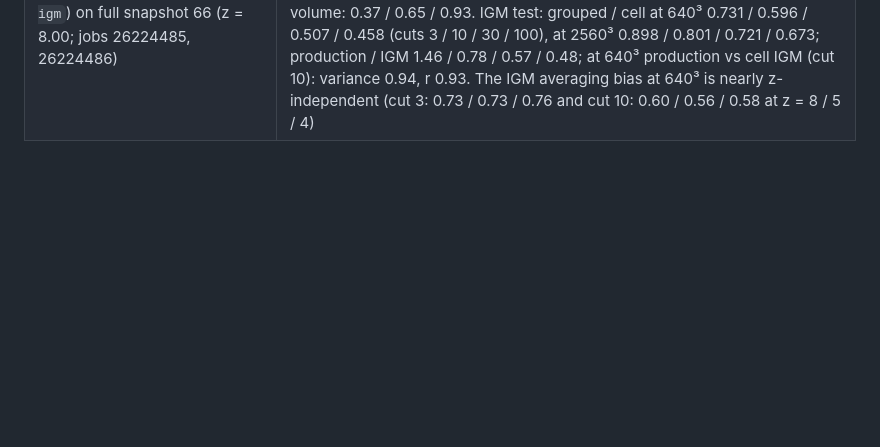
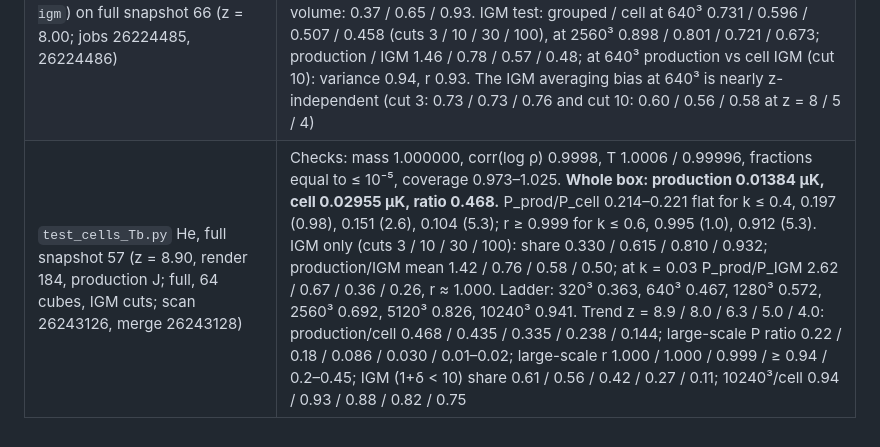
Before and after one commit to changhyun-cho-nyu/21cm-codes, a Markdown page: JALPHA_NOTES.md, the part around the change. GitHub-like rendering; blank space fills up the shorter version.

Commit message:
Record the cell-level He run at full snapshot 57 (z = 8.9) and the five-redshift trend
Co-Authored-By: Claude Opus 5.5 <noreply@anthropic.com>

```diff
--- a/JALPHA_NOTES.md
+++ b/JALPHA_NOTES.md
@@ -386,3 +386,4 @@ Its AGN-SED finding (#3) is fixed (2.3 above). Its helium-coupling finding (#10,
 | `decompose_cells_He.py --igm` on Lumina, full snapshot 116 (z = 5.00, 64 cubes; job 26199067) | IGM share 0.138 / 0.264 / 0.411 / 0.614 (cuts 3 / 10 / 30 / 100). Grouped / cell: cut 3: 320³ 0.677, 640³ **0.727**, 1280³ 0.802, 2560³ 0.890; cut 10: 0.505, **0.564**, 0.655, 0.777; cut 30: 0.381, 0.438, 0.529, 0.660; cut 100: 0.282, 0.332, 0.415, 0.544 (± ≤ 0.002). Production / IGM: 1.71 / 0.895 / 0.575 / 0.385 (whole box 0.887 for cut 10). At 640³, variance ratio / r: grouped IGM vs cell IGM 0.50/0.97, 0.24/0.97, 0.11/0.96, 0.05/0.94; production vs cell IGM 27.7/0.42, 3.1/0.65, 0.65/0.81, 0.14/0.92. The IGM averaging bias is about the same as at z = 4 (640³: 0.73 and 0.56 for cuts 3 and 10, vs 0.76 and 0.58); the z = 6.3 cube IGM test was lost (scan files removed while it ran) |
 | `test_cells_Tb.py` He, full snapshot 66 (z = 8.00, render 209, production J; full, 64 cubes, IGM cuts; scan 26224452, merge 26224481) | Checks: mass 1.000000, corr(log ρ) 0.9998, T 1.0004 / 0.99997, x_HII and f_HeII means equal to 10⁻⁵, coverage 0.972–1.026. **Whole box: production 0.01917 µK, cell 0.04411 µK, ratio 0.435.** P_prod/P_cell 0.174–0.183 flat for k ≤ 0.3, 0.148 (0.98), 0.104 (2.6), 0.074 (5.3); r 0.9999 (0.02) … 0.999 (0.3), 0.989 (1.0), 0.909 (5.3). IGM only (cuts 3 / 10 / 30 / 100): share 0.298 / 0.560 / 0.767 / 0.912; production/IGM mean 1.46 / 0.78 / 0.57 / 0.48; at k = 0.03 P_prod/P_IGM 2.78 / 0.71 / 0.34 / 0.23, r ≈ 1.000. Ladder: 320³ 0.353, 640³ 0.435, 1280³ 0.530, 2560³ 0.652, 5120³ 0.797, 10240³ 0.928 |
 | `decompose_cells_He.py` (+ `--igm`) on full snapshot 66 (z = 8.00; jobs 26224485, 26224486) | Cell-level 0.0460 µK (cubes). Shares of the mean / variance by 1+δ: < 1 0.075 / 0.010; 1–10 0.485 / 0.257; 10–100 0.352 / 0.510; 100–1000 0.088 / 0.223. n_H 0.01–0.106: 0.117; star-forming 0.0002. T < 10³ K: 68% of the volume, no signal (neutral, no He II); 1–2×10⁴ K 0.757. Brightest 0.1% / 1% / 10% of the volume: 0.37 / 0.65 / 0.93. IGM test: grouped / cell at 640³ 0.731 / 0.596 / 0.507 / 0.458 (cuts 3 / 10 / 30 / 100), at 2560³ 0.898 / 0.801 / 0.721 / 0.673; production / IGM 1.46 / 0.78 / 0.57 / 0.48; at 640³ production vs cell IGM (cut 10): variance 0.94, r 0.93. The IGM averaging bias at 640³ is nearly z-independent (cut 3: 0.73 / 0.73 / 0.76 and cut 10: 0.60 / 0.56 / 0.58 at z = 8 / 5 / 4) |
+| `test_cells_Tb.py` He, full snapshot 57 (z = 8.90, render 184, production J; full, 64 cubes, IGM cuts; scan 26243126, merge 26243128) | Checks: mass 1.000000, corr(log ρ) 0.9998, T 1.0006 / 0.99996, fractions equal to ≤ 10⁻⁵, coverage 0.973–1.025. **Whole box: production 0.01384 µK, cell 0.02955 µK, ratio 0.468.** P_prod/P_cell 0.214–0.221 flat for k ≤ 0.4, 0.197 (0.98), 0.151 (2.6), 0.104 (5.3); r ≥ 0.999 for k ≤ 0.6, 0.995 (1.0), 0.912 (5.3). IGM only (cuts 3 / 10 / 30 / 100): share 0.330 / 0.615 / 0.810 / 0.932; production/IGM mean 1.42 / 0.76 / 0.58 / 0.50; at k = 0.03 P_prod/P_IGM 2.62 / 0.67 / 0.36 / 0.26, r ≈ 1.000. Ladder: 320³ 0.363, 640³ 0.467, 1280³ 0.572, 2560³ 0.692, 5120³ 0.826, 10240³ 0.941. Trend z = 8.9 / 8.0 / 6.3 / 5.0 / 4.0: production/cell 0.468 / 0.435 / 0.335 / 0.238 / 0.144; large-scale P ratio 0.22 / 0.18 / 0.086 / 0.030 / 0.01–0.02; large-scale r 1.000 / 1.000 / 0.999 / ≥ 0.94 / 0.2–0.45; IGM (1+δ < 10) share 0.61 / 0.56 / 0.42 / 0.27 / 0.11; 10240³/cell 0.94 / 0.93 / 0.88 / 0.82 / 0.75 |
```
